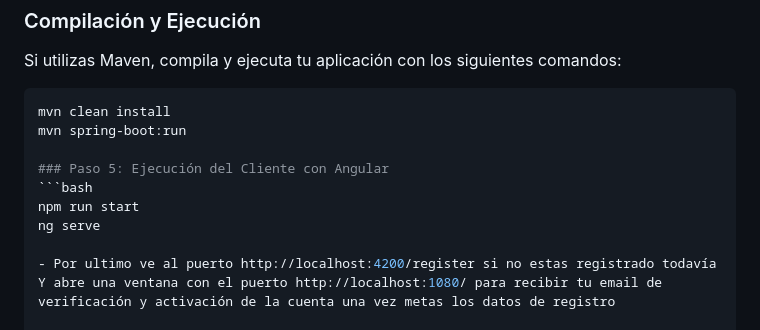
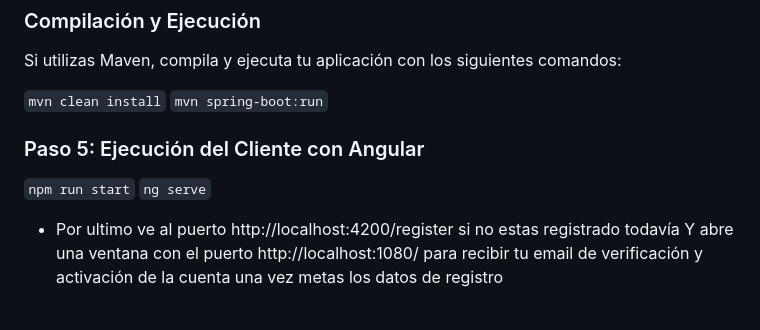
Before and after one commit to thismadev/Proyecto-Integrado, a Markdown page: README.md, the part around the change. Drawn GitHub-style.

````diff
--- a/README.md
+++ b/README.md
@@ -61,14 +61,12 @@ Asegúrate de que el archivo `application.yml` de tu aplicación Spring Boot est
 ### Compilación y Ejecución
 Si utilizas Maven, compila y ejecuta tu aplicación con los siguientes comandos:
 
-```bash
-mvn clean install
-mvn spring-boot:run
+`mvn clean install`
+`mvn spring-boot:run`
 
 ### Paso 5: Ejecución del Cliente con Angular
-```bash
-npm run start
-ng serve
+`npm run start`
+`ng serve`
 
 - Por ultimo ve al puerto http://localhost:4200/register si no estas registrado todavía
 Y abre una ventana con el puerto http://localhost:1080/ para recibir tu email de verificación y activación de la cuenta una vez metas los datos de registro
````
